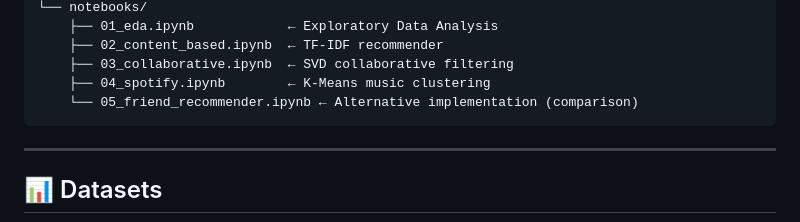
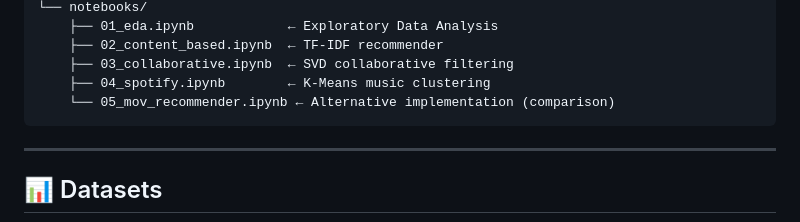
Before and after one commit to prjena987/CineMatch, a Markdown page: README.md, the part around the change. Rendered like a GitHub page.

Commit message:
Rename friend_recommender to mov_recommender

````diff
--- a/README.md
+++ b/README.md
@@ -68,7 +68,7 @@ CineMatch/
     ├── 02_content_based.ipynb  ← TF-IDF recommender
     ├── 03_collaborative.ipynb  ← SVD collaborative filtering
     ├── 04_spotify.ipynb        ← K-Means music clustering
-    └── 05_friend_recommender.ipynb ← Alternative implementation (comparison)
+    └── 05_mov_recommender.ipynb ← Alternative implementation (comparison)
 ```
 
 ---
````
